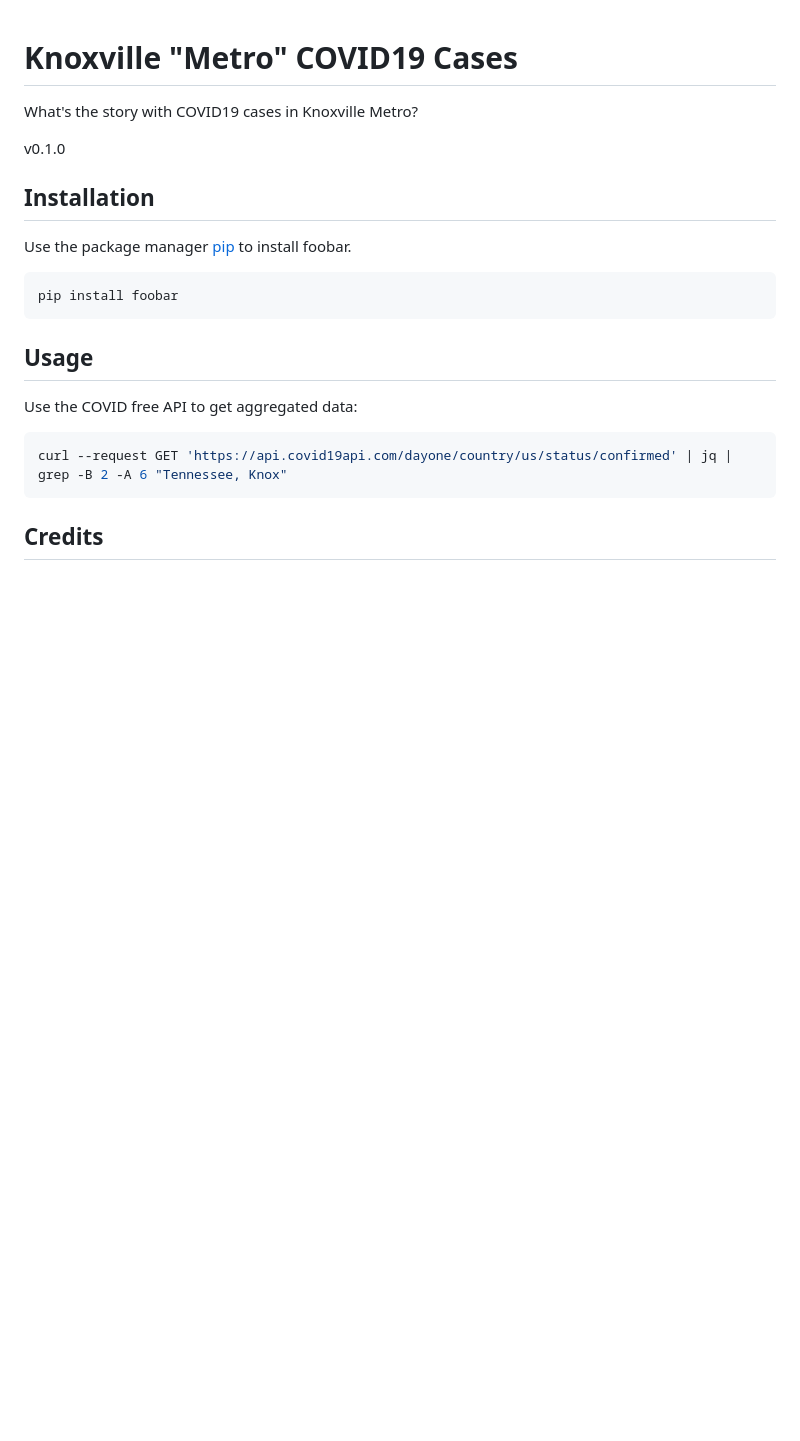
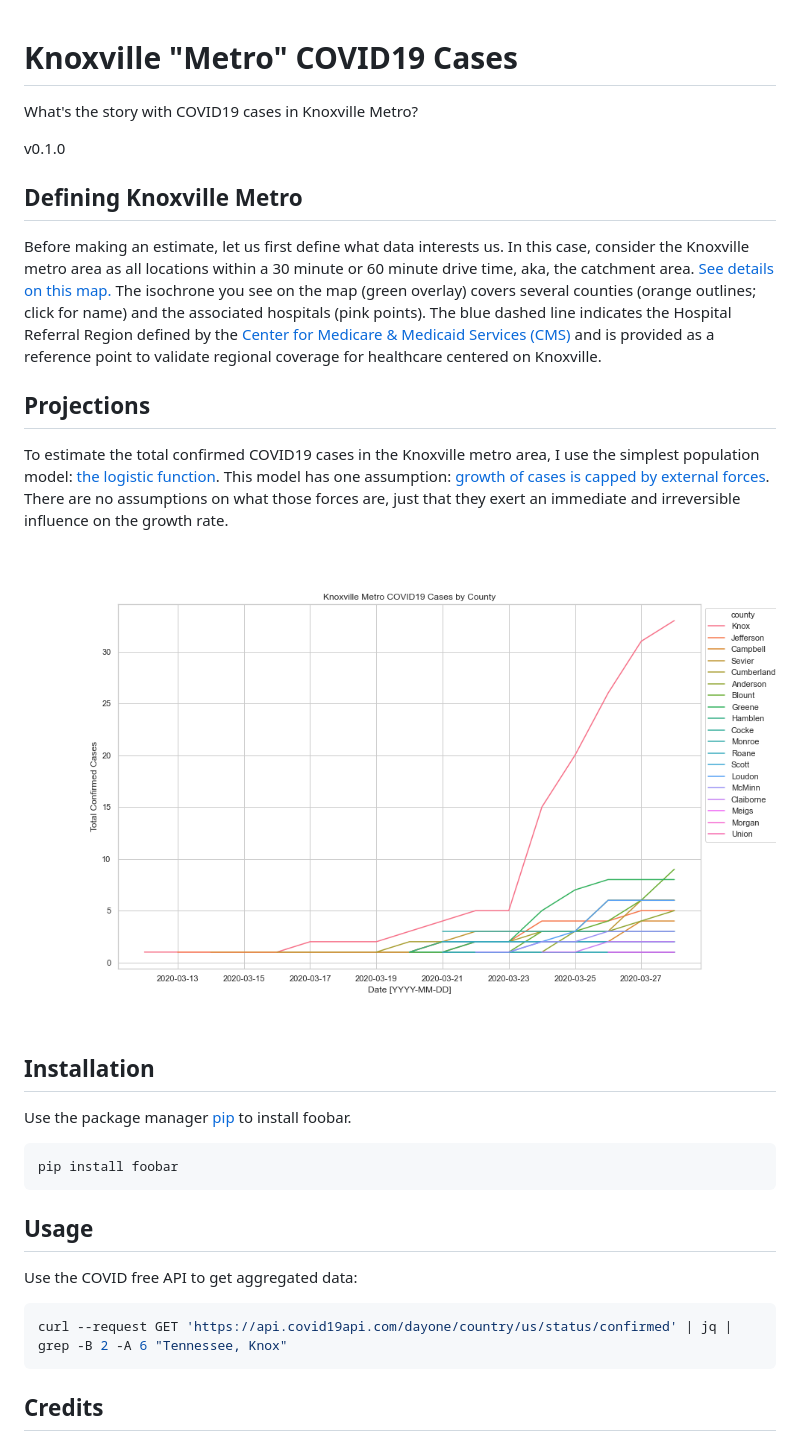
Before and after one commit to kcavagnolo/knx-covid, a Markdown page: README.md, the part around the change. Drawn GitHub-style; pictures changed too: analysis/metro-county-cases.png (added); blank space fills up the shorter version.

Commit message:
added analysis

```diff
--- a/README.md
+++ b/README.md
@@ -3,6 +3,16 @@
 What's the story with COVID19 cases in Knoxville Metro?
 
 v0.1.0
+
+## Defining Knoxville Metro
+
+Before making an estimate, let us first define what data interests us. In this case, consider the Knoxville metro area as all locations within a 30 minute or 60 minute drive time, aka, the catchment area. [See details on this map.](https://www.kcavagnolo.com/knx-covid/) The isochrone you see on the map (green overlay) covers several counties (orange outlines; click for name) and the associated hospitals (pink points). The blue dashed line indicates the Hospital Referral Region defined by the [Center for Medicare & Medicaid Services (CMS)](https://www.cms.gov/) and is provided as a reference point to validate regional coverage for healthcare centered on Knoxville.
+
+## Projections
+
+To estimate the total confirmed COVID19 cases in the Knoxville metro area, I use the simplest population model: [the logistic function](https://en.wikipedia.org/wiki/Logistic_function#In_ecology:_modeling_population_growth). This model has one assumption: [growth of cases is capped by external forces](https://www.khanacademy.org/science/biology/ecology/population-growth-and-regulation/a/exponential-logistic-growth). There are no assumptions on what those forces are, just that they exert an immediate and irreversible influence on the growth rate.
+
+![Knoxville Metro cases by county by day](/analysis/metro-county-cases.png)
 
 ## Installation
 
```
Also changed, not shown: analysis/metro-all-fit.png (added), analysis/metro-all.png (added), 9 other files.
